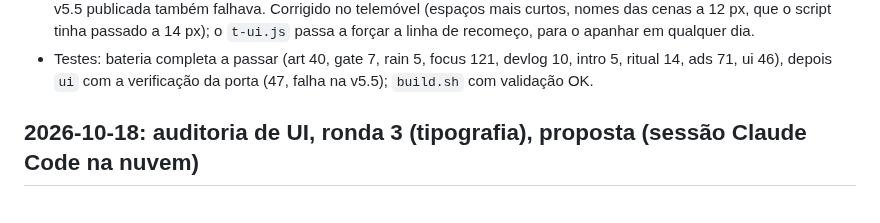
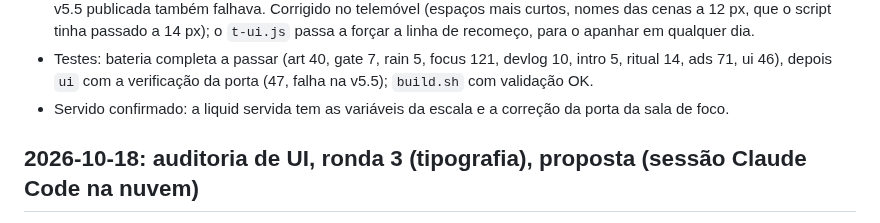
Before and after one commit to hikilinkuja/home-music, a Markdown page: ops/LOG.md, the part around the change. GitHub-like rendering.

Commit message:
v5.6-ops: LOG served confirmation
Co-Authored-By: Claude Opus 5.5 <noreply@anthropic.com>
Claude-Session: https://claude.ai/code/session_01K1hbKa57JivUzRH8TwTaWJ

```diff
--- a/ops/LOG.md
+++ b/ops/LOG.md
@@ -19,6 +19,7 @@
   dia.
 - Testes: bateria completa a passar (art 40, gate 7, rain 5, focus 121, devlog 10, intro 5, ritual 14,
   ads 71, ui 46), depois `ui` com a verificação da porta (47, falha na v5.5); `build.sh` com validação OK.
+- Servido confirmado: a liquid servida tem as variáveis da escala e a correção da porta da sala de foco.
 
 ## 2026-10-18: auditoria de UI, ronda 3 (tipografia), proposta (sessão Claude Code na nuvem)
 
```
